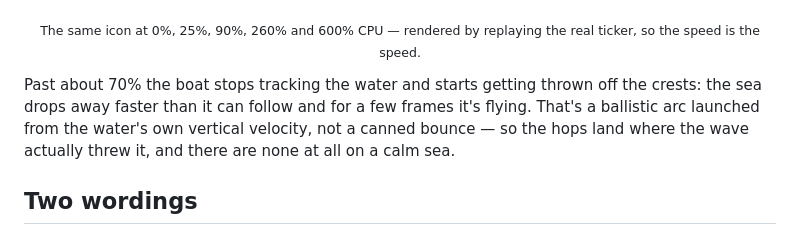
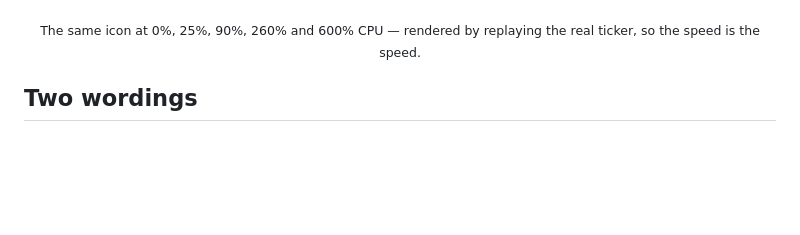
Before and after one commit to brb-dreaming/tugboat, a Markdown page: README.md, the part around the change. Drawn GitHub-style; blank space fills up the shorter version.

```diff
--- a/README.md
+++ b/README.md
@@ -108,12 +108,6 @@ your machine* doesn't get to sit there eating your machine to look cute.
   real ticker, so the speed is the speed.
 </sub></p>
 
-Past about 70% the boat stops tracking the water and starts getting thrown off
-the crests: the sea drops away faster than it can follow and for a few frames
-it's flying. That's a ballistic arc launched from the water's own vertical
-velocity, not a canned bounce — so the hops land where the wave actually threw
-it, and there are none at all on a calm sea.
-
 ## Two wordings
 
 Switchable live, from the panel. **simple** explains a port to somebody who
```
Also changed, not shown: assets/demo-icon.gif, 1 other file.
